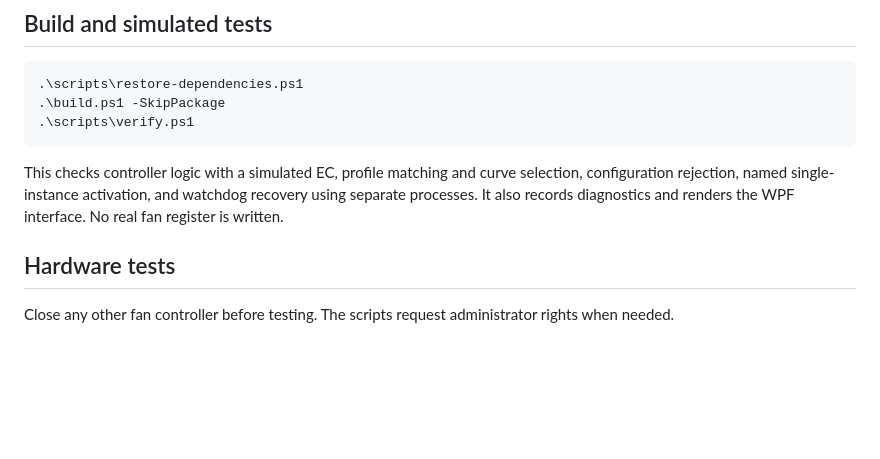
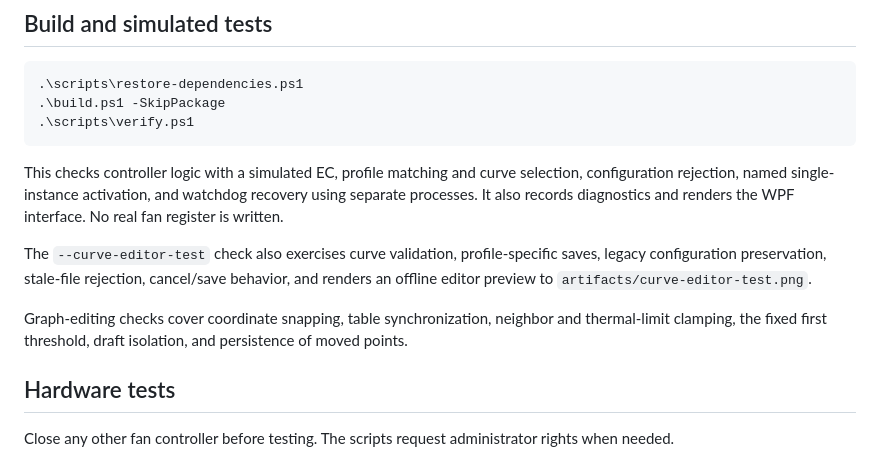
Before and after one commit to NhanAZ-Tools/only-fans-control, a Markdown page: docs/testing.md, the part around the change. Drawn GitHub-style; blank space fills up the shorter version.

````diff
--- a/docs/testing.md
+++ b/docs/testing.md
@@ -9,6 +9,10 @@
 ```
 
 This checks controller logic with a simulated EC, profile matching and curve selection, configuration rejection, named single-instance activation, and watchdog recovery using separate processes. It also records diagnostics and renders the WPF interface. No real fan register is written.
+
+The `--curve-editor-test` check also exercises curve validation, profile-specific saves, legacy configuration preservation, stale-file rejection, cancel/save behavior, and renders an offline editor preview to `artifacts/curve-editor-test.png`.
+
+Graph-editing checks cover coordinate snapping, table synchronization, neighbor and thermal-limit clamping, the fixed first threshold, draft isolation, and persistence of moved points.
 
 ## Hardware tests
 
````
Also changed, not shown: README.md (+8 -0 lines), docs/images/curve-editor.png (added), 7 other files.
